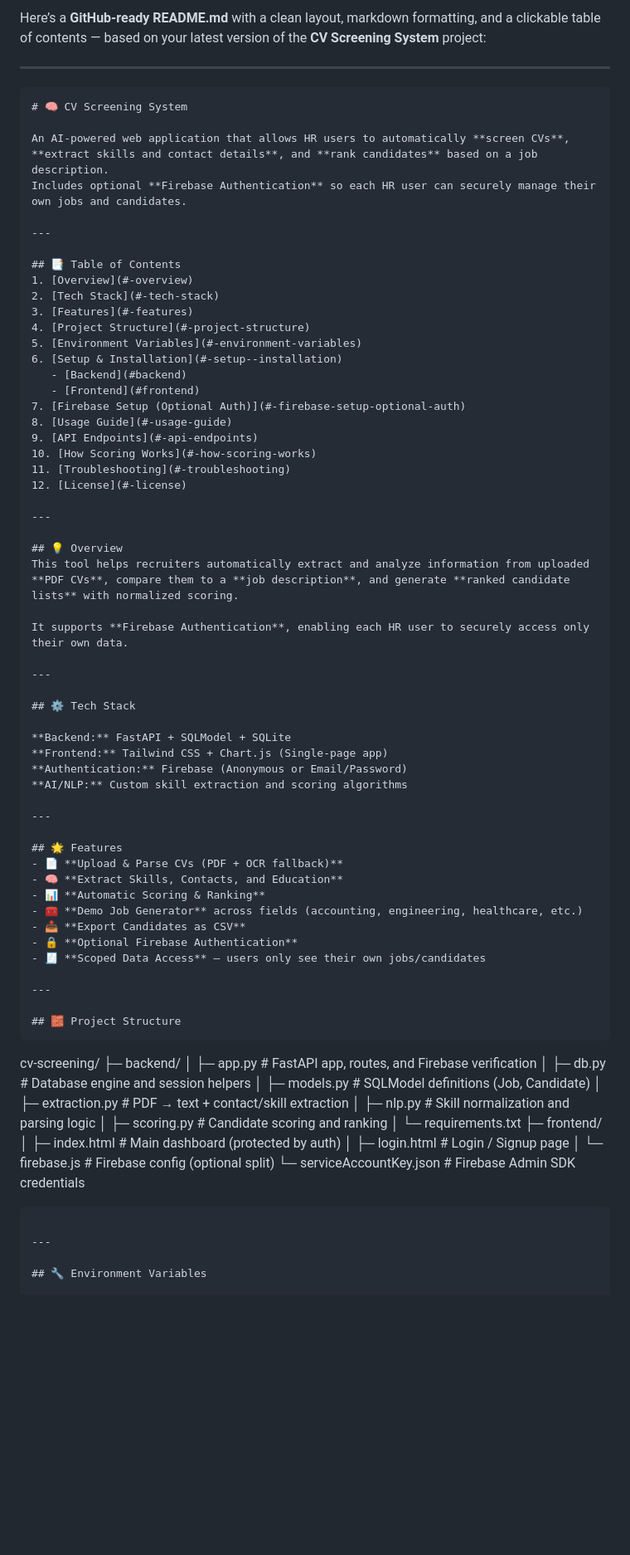
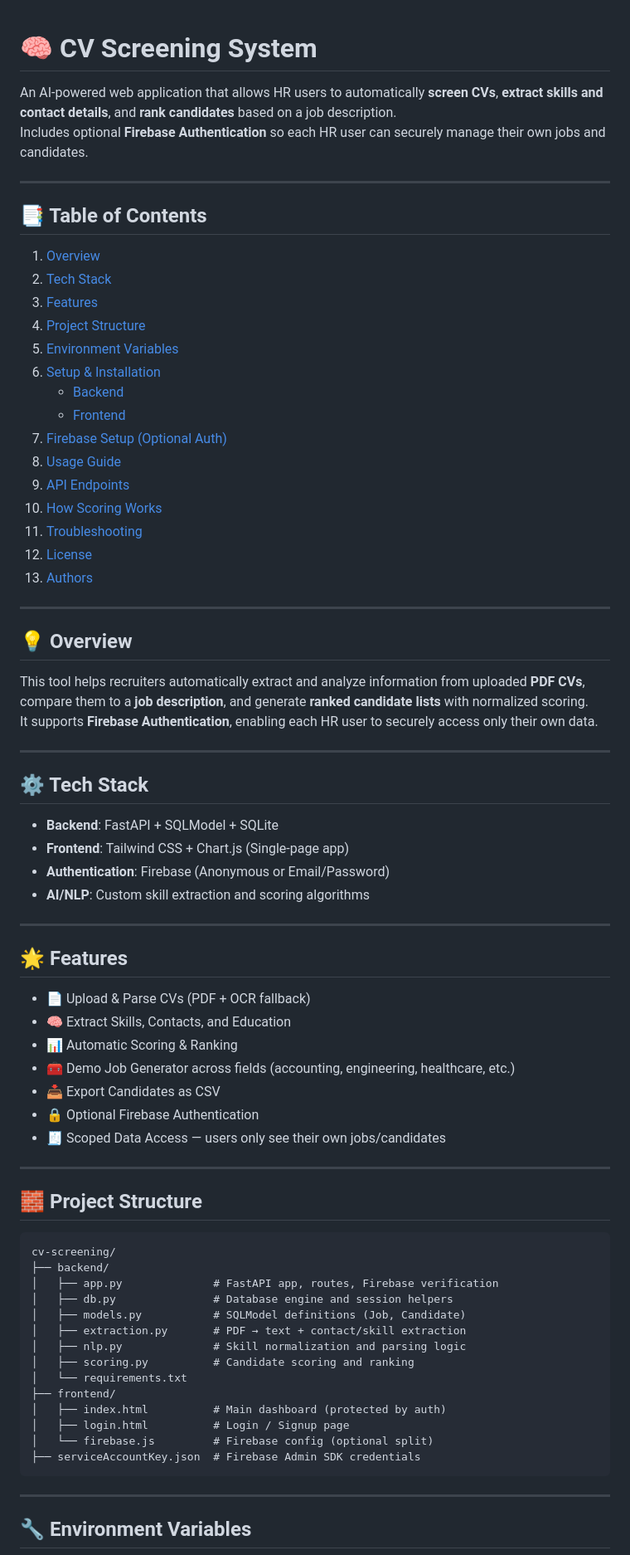
Before and after one commit to Sarah-Alabbadi7/final_project_cv_screen, a Markdown page: README.md, the part around one of its changes. Shown at 83% size. Drawn GitHub-style; blank space fills up the shorter version.

`````diff
--- a/README.md
+++ b/README.md
@@ -1,8 +1,4 @@
-Here’s a **GitHub-ready README.md** with a clean layout, markdown formatting, and a clickable table of contents — based on your latest version of the **CV Screening System** project:
 
----
-
-```markdown
 # 🧠 CV Screening System
 
 An AI-powered web application that allows HR users to automatically **screen CVs**, **extract skills and contact details**, and **rank candidates** based on a job description.
@@ -11,69 +7,70 @@ Includes optional **Firebase Authentication** so each HR user can securely manag
 ---
 
 ## 📑 Table of Contents
-1. [Overview](#-overview)
-2. [Tech Stack](#-tech-stack)
-3. [Features](#-features)
-4. [Project Structure](#-project-structure)
-5. [Environment Variables](#-environment-variables)
-6. [Setup & Installation](#-setup--installation)
+1. [Overview](#overview)
+2. [Tech Stack](#tech-stack)
+3. [Features](#features)
+4. [Project Structure](#project-structure)
+5. [Environment Variables](#environment-variables)
+6. [Setup & Installation](#setup--installation)
    - [Backend](#backend)
    - [Frontend](#frontend)
-7. [Firebase Setup (Optional Auth)](#-firebase-setup-optional-auth)
-8. [Usage Guide](#-usage-guide)
-9. [API Endpoints](#-api-endpoints)
-10. [How Scoring Works](#-how-scoring-works)
-11. [Troubleshooting](#-troubleshooting)
-12. [License](#-license)
+7. [Firebase Setup (Optional Auth)](#firebase-setup-optional-auth)
+8. [Usage Guide](#usage-guide)
+9. [API Endpoints](#api-endpoints)
+10. [How Scoring Works](#how-scoring-works)
+11. [Troubleshooting](#troubleshooting)
+12. [License](#license)
+13. [Authors](#authors)
 
 ---
 
 ## 💡 Overview
+
 This tool helps recruiters automatically extract and analyze information from uploaded **PDF CVs**, compare them to a **job description**, and generate **ranked candidate lists** with normalized scoring.
-
 It supports **Firebase Authentication**, enabling each HR user to securely access only their own data.
 
 ---
 
 ## ⚙️ Tech Stack
 
-**Backend:** FastAPI + SQLModel + SQLite
-**Frontend:** Tailwind CSS + Chart.js (Single-page app)
-**Authentication:** Firebase (Anonymous or Email/Password)
-**AI/NLP:** Custom skill extraction and scoring algorithms
+- **Backend**: FastAPI + SQLModel + SQLite
+- **Frontend**: Tailwind CSS + Chart.js (Single-page app)
+- **Authentication**: Firebase (Anonymous or Email/Password)
+- **AI/NLP**: Custom skill extraction and scoring algorithms
 
 ---
 
 ## 🌟 Features
-- 📄 **Upload & Parse CVs (PDF + OCR fallback)**
-- 🧠 **Extract Skills, Contacts, and Education**
-- 📊 **Automatic Scoring & Ranking**
-- 🧰 **Demo Job Generator** across fields (accounting, engineering, healthcare, etc.)
-- 📥 **Export Candidates as CSV**
-- 🔒 **Optional Firebase Authentication**
-- 🧾 **Scoped Data Access** — users only see their own jobs/candidates
+
+- 📄 Upload & Parse CVs (PDF + OCR fallback)
+- 🧠 Extract Skills, Contacts, and Education
+- 📊 Automatic Scoring & Ranking
+- 🧰 Demo Job Generator across fields (accounting, engineering, healthcare, etc.)
+- 📥 Export Candidates as CSV
+- 🔒 Optional Firebase Authentication
+- 🧾 Scoped Data Access — users only see their own jobs/candidates
 
 ---
 
 ## 🧱 Project Structure
+
 ```
-
 cv-screening/
-├─ backend/
-│  ├─ app.py            # FastAPI app, routes, and Firebase verification
-│  ├─ db.py             # Database engine and session helpers
-│  ├─ models.py         # SQLModel definitions (Job, Candidate)
-│  ├─ extraction.py     # PDF → text + contact/skill extraction
-│  ├─ nlp.py            # Skill normalization and parsing logic
-│  ├─ scoring.py        # Candidate scoring and ranking
-│  └─ requirements.txt
-├─ frontend/
-│  ├─ index.html        # Main dashboard (protected by auth)
-│  ├─ login.html        # Login / Signup page
-│  └─ firebase.js       # Firebase config (optional split)
-└─ serviceAccountKey.json  # Firebase Admin SDK credentials
-
-````
+├── backend/
+│   ├── app.py              # FastAPI app, routes, Firebase verification
+│   ├── db.py               # Database engine and session helpers
+│   ├── models.py           # SQLModel definitions (Job, Candidate)
+│   ├── extraction.py       # PDF → text + contact/skill extraction
+│   ├── nlp.py              # Skill normalization and parsing logic
+│   ├── scoring.py          # Candidate scoring and ranking
+│   └── requirements.txt
+├── frontend/
+│   ├── index.html          # Main dashboard (protected by auth)
+│   ├── login.html          # Login / Signup page
+│   └── firebase.js         # Firebase config (optional split)
+├── serviceAccountKey.json  # Firebase Admin SDK credentials
+```
 
 ---
 
`````
Also changed, not shown: other parts of README.md (+56 -51 lines).
